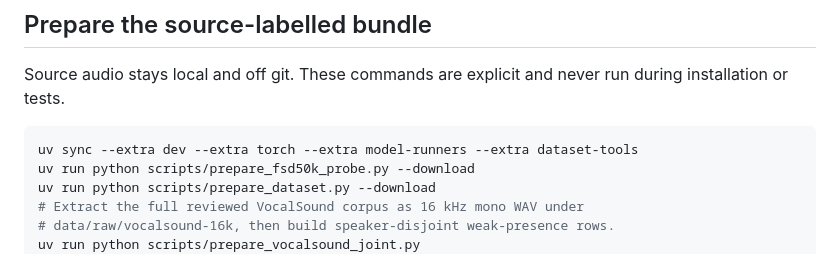
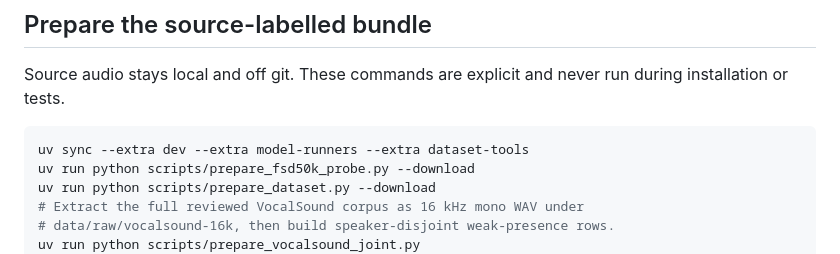
Before and after one commit to HXI-Labs/attune, a Markdown page: docs/cloud-training.md, the part around the change. Drawn GitHub-style.

````diff
--- a/docs/cloud-training.md
+++ b/docs/cloud-training.md
@@ -37,7 +37,7 @@ Source audio stays local and off git. These commands are explicit and never run
 during installation or tests.
 
 ```bash
-uv sync --extra dev --extra torch --extra model-runners --extra dataset-tools
+uv sync --extra dev --extra model-runners --extra dataset-tools
 uv run python scripts/prepare_fsd50k_probe.py --download
 uv run python scripts/prepare_dataset.py --download
 # Extract the full reviewed VocalSound corpus as 16 kHz mono WAV under
````
Also changed, not shown: README.md (+1 -1 lines).
